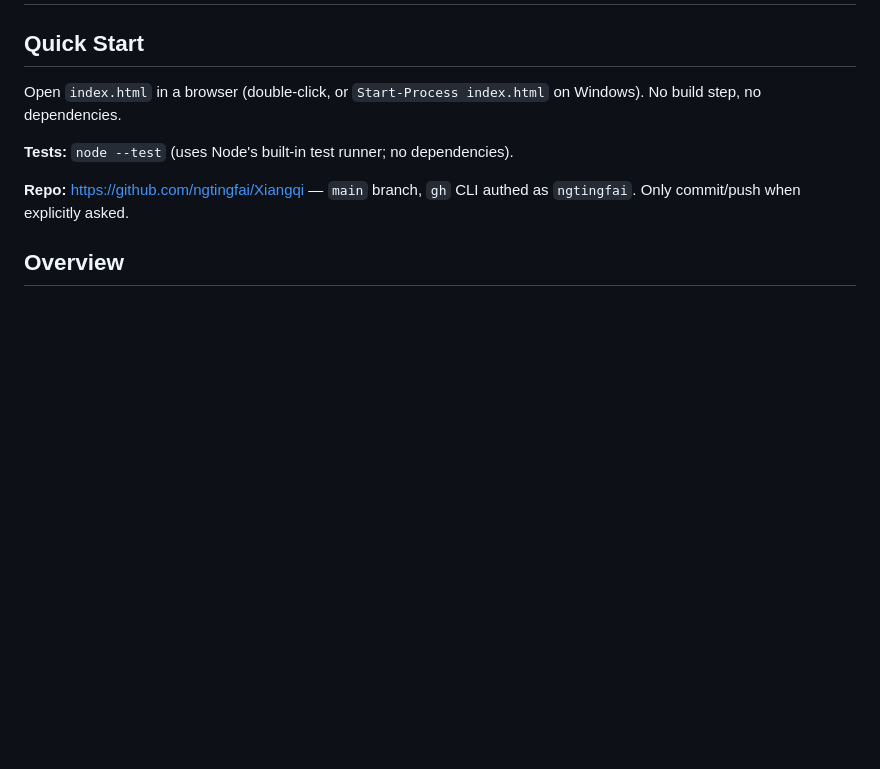
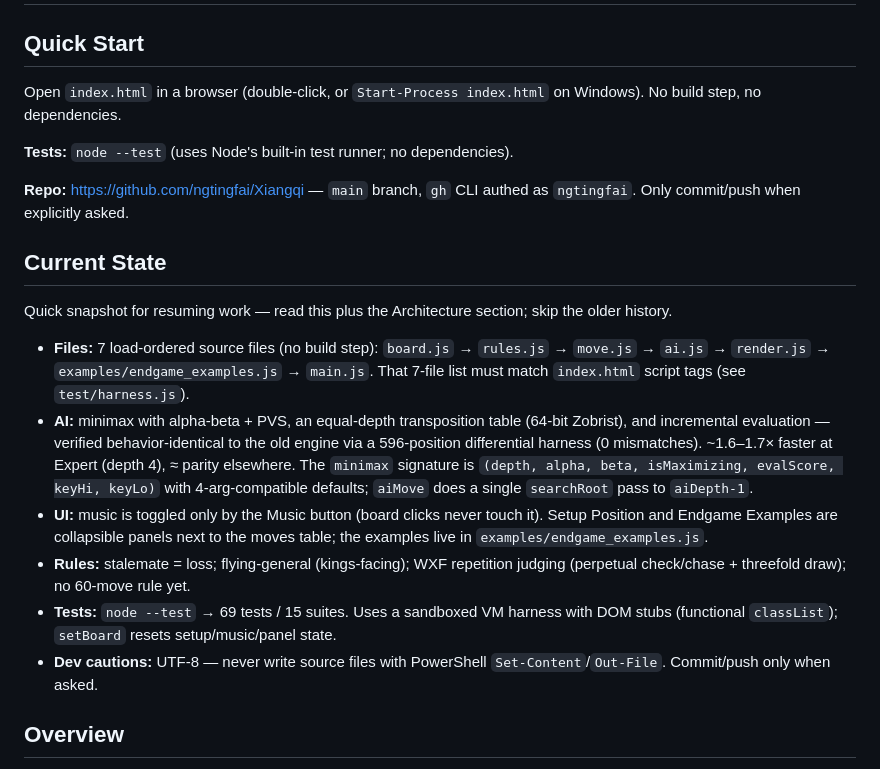
Before and after one commit to ngtingfai/Xiangqi, a Markdown page: README.md, the part around one of its changes. Drawn GitHub-style; blank space fills up the shorter version.

```diff
--- a/README.md
+++ b/README.md
@@ -6,6 +6,16 @@ Open `index.html` in a browser (double-click, or `Start-Process index.html` on W
 **Tests:** `node --test` (uses Node's built-in test runner; no dependencies).
 
 **Repo:** https://github.com/ngtingfai/Xiangqi — `main` branch, `gh` CLI authed as `ngtingfai`. Only commit/push when explicitly asked.
+
+## Current State
+Quick snapshot for resuming work — read this plus the Architecture section; skip the older history.
+
+- **Files:** 7 load-ordered source files (no build step): `board.js` → `rules.js` → `move.js` → `ai.js` → `render.js` → `examples/endgame_examples.js` → `main.js`. That 7-file list must match `index.html` script tags (see `test/harness.js`).
+- **AI:** minimax with alpha-beta + PVS, an equal-depth transposition table (64-bit Zobrist), and incremental evaluation — verified behavior-identical to the old engine via a 596-position differential harness (0 mismatches). ~1.6–1.7× faster at Expert (depth 4), ≈ parity elsewhere. The `minimax` signature is `(depth, alpha, beta, isMaximizing, evalScore, keyHi, keyLo)` with 4-arg-compatible defaults; `aiMove` does a single `searchRoot` pass to `aiDepth-1`.
+- **UI:** music is toggled only by the Music button (board clicks never touch it). Setup Position and Endgame Examples are collapsible panels next to the moves table; the examples live in `examples/endgame_examples.js`.
+- **Rules:** stalemate = loss; flying-general (kings-facing); WXF repetition judging (perpetual check/chase + threefold draw); no 60-move rule yet.
+- **Tests:** `node --test` → 69 tests / 15 suites. Uses a sandboxed VM harness with DOM stubs (functional `classList`); `setBoard` resets setup/music/panel state.
+- **Dev cautions:** UTF-8 — never write source files with PowerShell `Set-Content`/`Out-File`. Commit/push only when asked.
 
 ## Overview
 A browser-based Xiangqi (Chinese Chess) game built with vanilla HTML/CSS/JavaScript (no frameworks). Rendered on an HTML5 Canvas. Supports vs AI (minimax with alpha-beta pruning) and vs Human modes, with configurable AI difficulty, board flip, undo, endgame examples, switchable sides, and move history in WXF or traditional Chinese notation (toggleable).
```
Also changed, not shown: other parts of README.md (+17 -16 lines).
